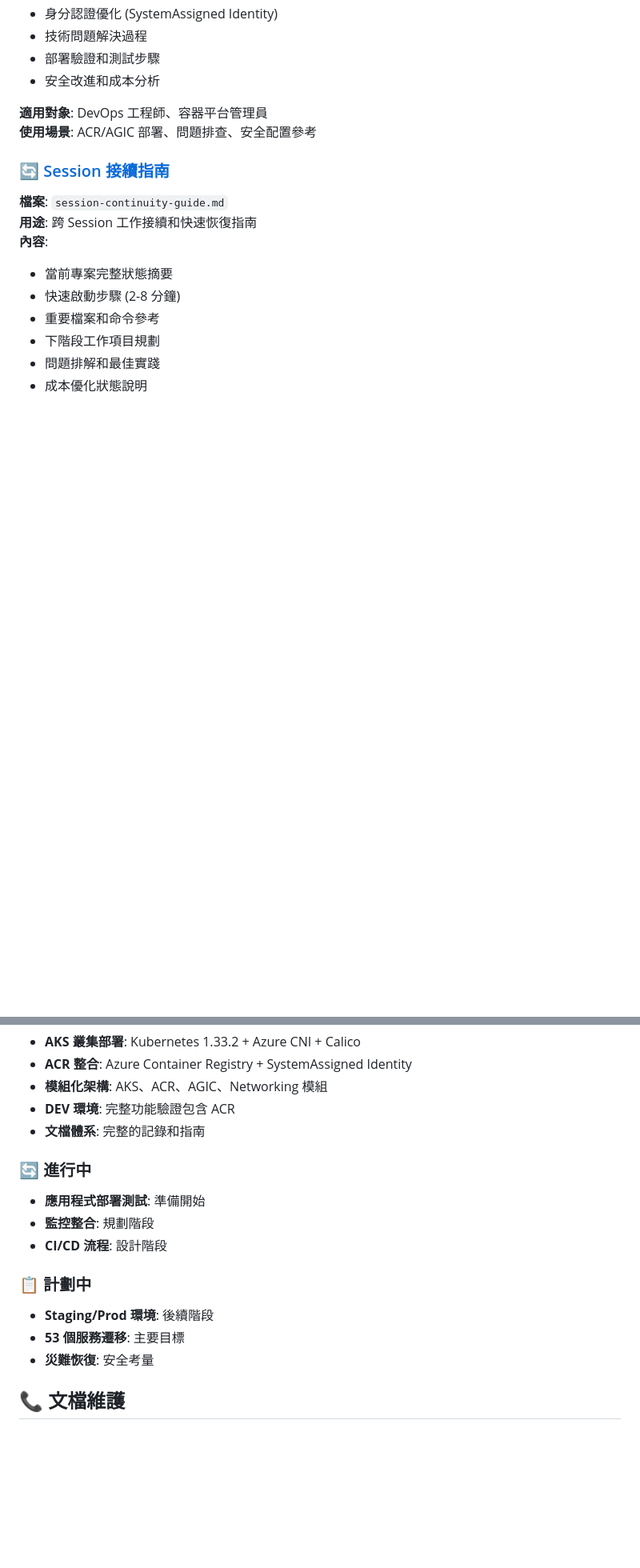
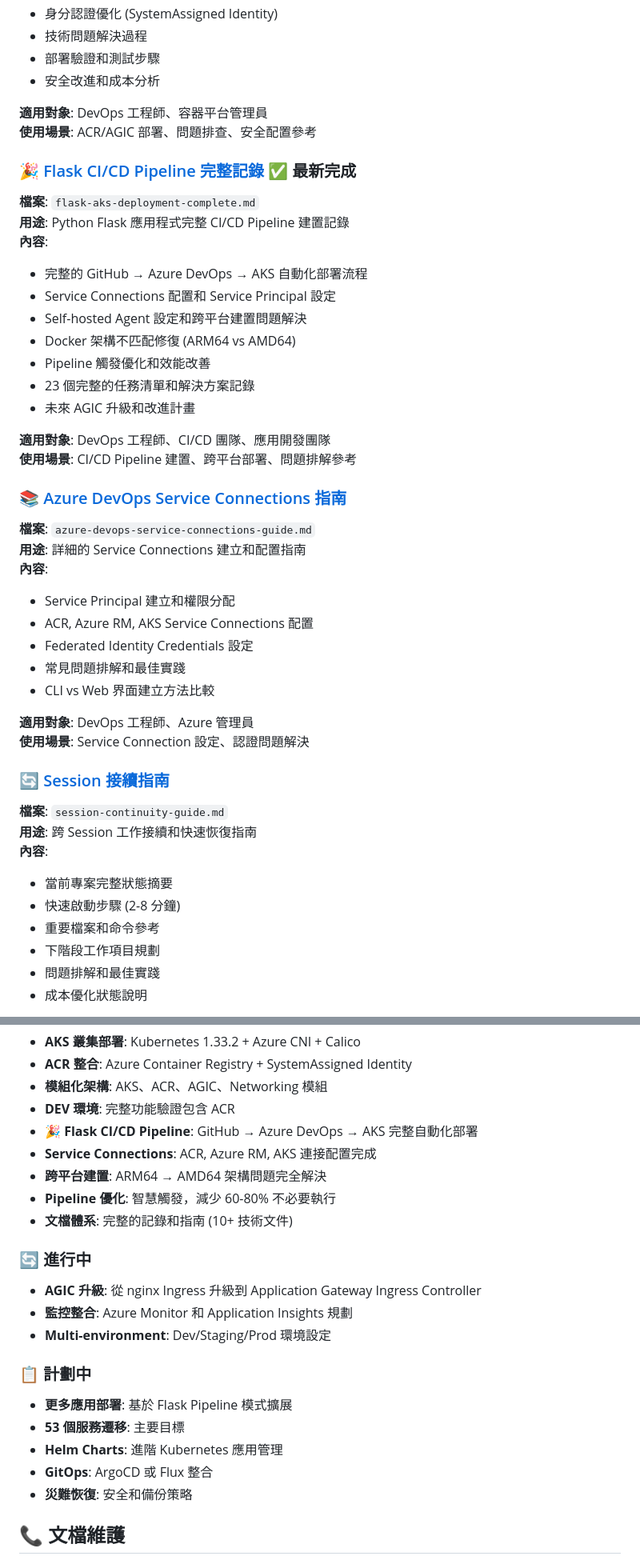
Before and after one commit to yk-cheng/AKS-create, a Markdown page: docs/README.md, 2 parts joined by grey strips. Shown at 80% size. Rendered like a GitHub page; blank space fills up the shorter version.

```diff
--- a/docs/README.md
+++ b/docs/README.md
@@ -75,6 +79,34 @@ docs/
 **適用對象**: DevOps 工程師、容器平台管理員
 **使用場景**: ACR/AGIC 部署、問題排查、安全配置參考
 
+### 🎉 [Flask CI/CD Pipeline 完整記錄](flask-aks-deployment-complete.md) ✅ **最新完成**
+**檔案**: `flask-aks-deployment-complete.md`
+**用途**: Python Flask 應用程式完整 CI/CD Pipeline 建置記錄
+**內容**:
+- 完整的 GitHub → Azure DevOps → AKS 自動化部署流程
+- Service Connections 配置和 Service Principal 設定
+- Self-hosted Agent 設定和跨平台建置問題解決
+- Docker 架構不匹配修復 (ARM64 vs AMD64)
+- Pipeline 觸發優化和效能改善
+- 23 個完整的任務清單和解決方案記錄
+- 未來 AGIC 升級和改進計畫
+
+**適用對象**: DevOps 工程師、CI/CD 團隊、應用開發團隊
+**使用場景**: CI/CD Pipeline 建置、跨平台部署、問題排解參考
+
+### 📚 [Azure DevOps Service Connections 指南](azure-devops-service-connections-guide.md)
+**檔案**: `azure-devops-service-connections-guide.md`
+**用途**: 詳細的 Service Connections 建立和配置指南
+**內容**:
+- Service Principal 建立和權限分配
+- ACR, Azure RM, AKS Service Connections 配置
+- Federated Identity Credentials 設定
+- 常見問題排解和最佳實踐
+- CLI vs Web 界面建立方法比較
+
+**適用對象**: DevOps 工程師、Azure 管理員
+**使用場景**: Service Connection 設定、認證問題解決
+
 ### 🔄 [Session 接續指南](session-continuity-guide.md)
 **檔案**: `session-continuity-guide.md`
 **用途**: 跨 Session 工作接續和快速恢復指南
@@ -118,17 +150,23 @@ docs/
 - **ACR 整合**: Azure Container Registry + SystemAssigned Identity
 - **模組化架構**: AKS、ACR、AGIC、Networking 模組
 - **DEV 環境**: 完整功能驗證包含 ACR
-- **文檔體系**: 完整的記錄和指南
+- **🎉 Flask CI/CD Pipeline**: GitHub → Azure DevOps → AKS 完整自動化部署
+- **Service Connections**: ACR, Azure RM, AKS 連接配置完成
+- **跨平台建置**: ARM64 → AMD64 架構問題完全解決
+- **Pipeline 優化**: 智慧觸發，減少 60-80% 不必要執行
+- **文檔體系**: 完整的記錄和指南 (10+ 技術文件)
 
 ### 🔄 進行中
-- **應用程式部署測試**: 準備開始
-- **監控整合**: 規劃階段
-- **CI/CD 流程**: 設計階段
+- **AGIC 升級**: 從 nginx Ingress 升級到 Application Gateway Ingress Controller
+- **監控整合**: Azure Monitor 和 Application Insights 規劃
+- **Multi-environment**: Dev/Staging/Prod 環境設定
 
 ### 📋 計劃中
-- **Staging/Prod 環境**: 後續階段
+- **更多應用部署**: 基於 Flask Pipeline 模式擴展
 - **53 個服務遷移**: 主要目標
-- **災難恢復**: 安全考量
+- **Helm Charts**: 進階 Kubernetes 應用管理
+- **GitOps**: ArgoCD 或 Flux 整合
+- **災難恢復**: 安全和備份策略
 
 ## 📞 文檔維護
 
```
Also changed, not shown: other parts of docs/README.md (+10 -4 lines), docs/flask-aks-deployment-complete.md (added, +240 -0 lines).
